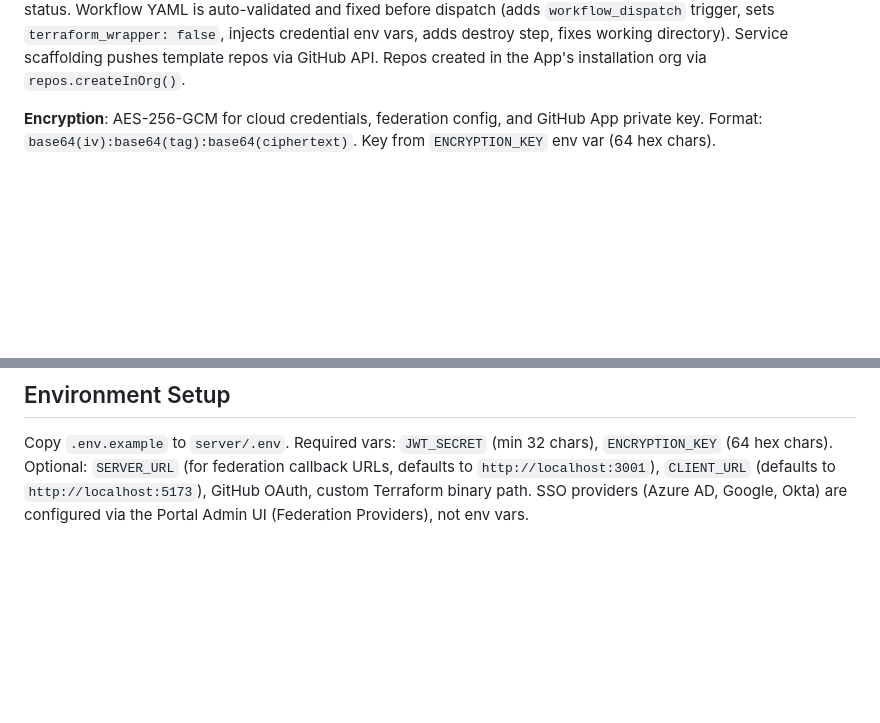
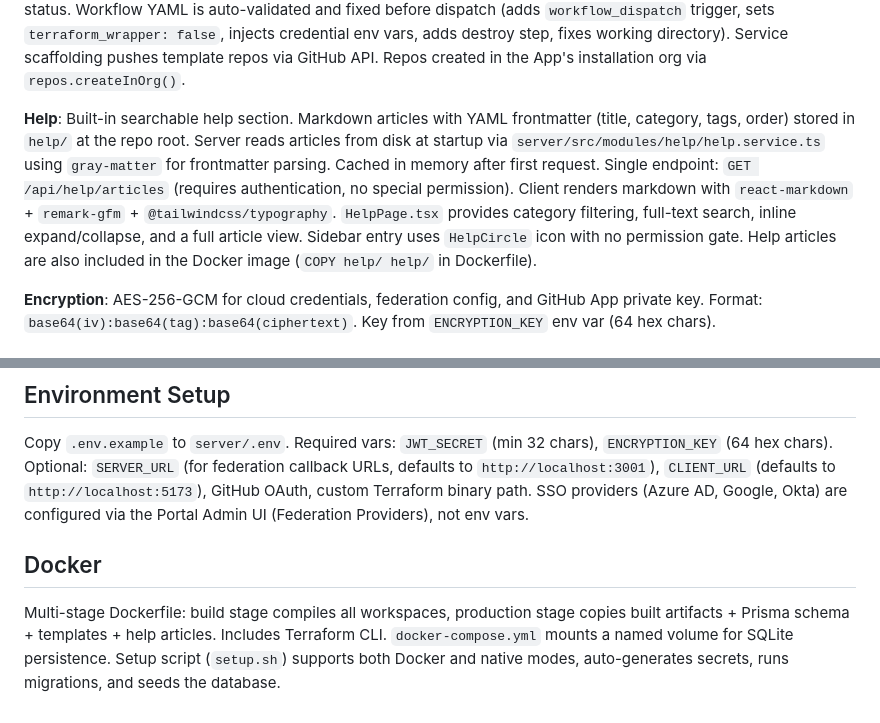
Before and after one commit to marioalfaro75/idp-portal, a Markdown page: CLAUDE.md, 2 parts joined by grey strips. Drawn GitHub-style; blank space fills up the shorter version.

```diff
--- a/CLAUDE.md
+++ b/CLAUDE.md
@@ -76,6 +76,8 @@ Path alias: `@/*` maps to `client/src/*`.
 - Key files: `server/src/modules/deployments/deployments.service.ts` (business logic, SSE emitter), `github-executor.ts` (GitHub Actions dispatch/polling/log fetching), `local-executor.ts` (Terraform CLI execution).
 
 **GitHub Integration**: Centralized GitHub App authentication via `@octokit/auth-app` (replaces per-user PATs). App config (App ID, Installation ID, encrypted private key) stored in SystemSettings. `server/src/modules/github/github-app.ts` provides `getAppOctokit()` factory with 55-min caching. Portal Admin configures the App in Portal Administration page. Workflow dispatch for deployments and service scaffolding. Polling every 30s for workflow run status. Workflow YAML is auto-validated and fixed before dispatch (adds `workflow_dispatch` trigger, sets `terraform_wrapper: false`, injects credential env vars, adds destroy step, fixes working directory). Service scaffolding pushes template repos via GitHub API. Repos created in the App's installation org via `repos.createInOrg()`.
+
+**Help**: Built-in searchable help section. Markdown articles with YAML frontmatter (title, category, tags, order) stored in `help/` at the repo root. Server reads articles from disk at startup via `server/src/modules/help/help.service.ts` using `gray-matter` for frontmatter parsing. Cached in memory after first request. Single endpoint: `GET /api/help/articles` (requires authentication, no special permission). Client renders markdown with `react-markdown` + `remark-gfm` + `@tailwindcss/typography`. `HelpPage.tsx` provides category filtering, full-text search, inline expand/collapse, and a full article view. Sidebar entry uses `HelpCircle` icon with no permission gate. Help articles are also included in the Docker image (`COPY help/ help/` in Dockerfile).
 
 **Encryption**: AES-256-GCM for cloud credentials, federation config, and GitHub App private key. Format: `base64(iv):base64(tag):base64(ciphertext)`. Key from `ENCRYPTION_KEY` env var (64 hex chars).
 
@@ -98,3 +104,7 @@ Server uses custom error classes extending `AppError` in `server/src/utils/error
 ## Environment Setup
 
 Copy `.env.example` to `server/.env`. Required vars: `JWT_SECRET` (min 32 chars), `ENCRYPTION_KEY` (64 hex chars). Optional: `SERVER_URL` (for federation callback URLs, defaults to `http://localhost:3001`), `CLIENT_URL` (defaults to `http://localhost:5173`), GitHub OAuth, custom Terraform binary path. SSO providers (Azure AD, Google, Okta) are configured via the Portal Admin UI (Federation Providers), not env vars.
+
+## Docker
+
+Multi-stage Dockerfile: build stage compiles all workspaces, production stage copies built artifacts + Prisma schema + templates + help articles. Includes Terraform CLI. `docker-compose.yml` mounts a named volume for SQLite persistence. Setup script (`setup.sh`) supports both Docker and native modes, auto-generates secrets, runs migrations, and seeds the database.
```
Also changed, not shown: other parts of CLAUDE.md (+7 -3 lines).
